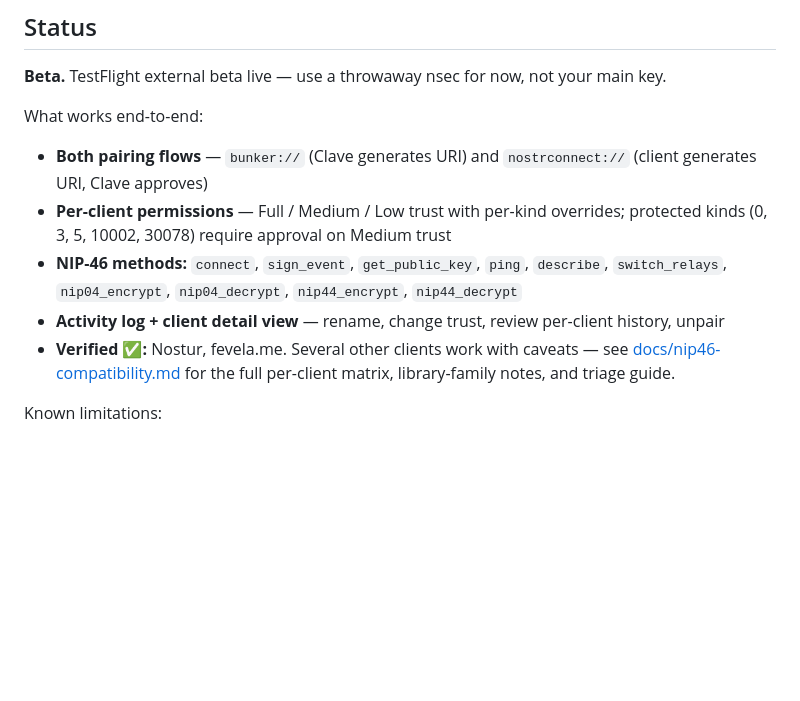
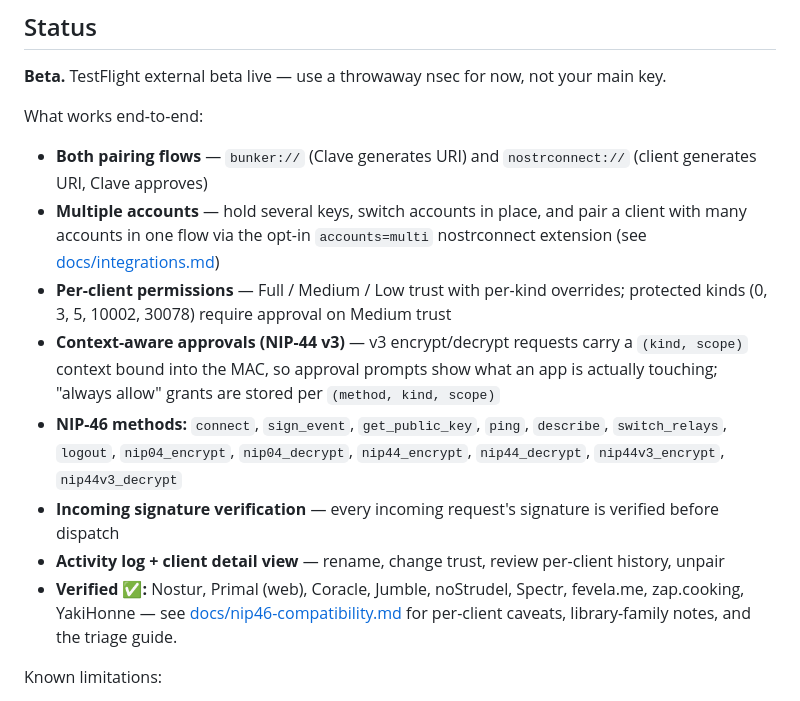
Before and after one commit to DocNR/clave, a Markdown page: README.md, the part around the change. GitHub-like rendering; blank space fills up the shorter version.

Commit message:
docs(readme): refresh status section to build-99 state
Verified-client list expanded to nine clients, multi-account and
accounts=multi extension added to what-works, NIP-44 v3 context-aware
approvals and incoming signature verification noted, and logout +
nip44v3_* added to the supported NIP-46 method list.

https://claude.ai/code/session_01WD3kGxmTfiSD7e17i5FjuZ

```diff
--- a/README.md
+++ b/README.md
@@ -27,10 +27,13 @@ Your nsec never leaves the device. You control which clients can sign which even
 What works end-to-end:
 
 - **Both pairing flows** — `bunker://` (Clave generates URI) and `nostrconnect://` (client generates URI, Clave approves)
+- **Multiple accounts** — hold several keys, switch accounts in place, and pair a client with many accounts in one flow via the opt-in `accounts=multi` nostrconnect extension (see [docs/integrations.md](docs/integrations.md))
 - **Per-client permissions** — Full / Medium / Low trust with per-kind overrides; protected kinds (0, 3, 5, 10002, 30078) require approval on Medium trust
-- **NIP-46 methods:** `connect`, `sign_event`, `get_public_key`, `ping`, `describe`, `switch_relays`, `nip04_encrypt`, `nip04_decrypt`, `nip44_encrypt`, `nip44_decrypt`
+- **Context-aware approvals (NIP-44 v3)** — v3 encrypt/decrypt requests carry a `(kind, scope)` context bound into the MAC, so approval prompts show what an app is actually touching; "always allow" grants are stored per `(method, kind, scope)`
+- **NIP-46 methods:** `connect`, `sign_event`, `get_public_key`, `ping`, `describe`, `switch_relays`, `logout`, `nip04_encrypt`, `nip04_decrypt`, `nip44_encrypt`, `nip44_decrypt`, `nip44v3_encrypt`, `nip44v3_decrypt`
+- **Incoming signature verification** — every incoming request's signature is verified before dispatch
 - **Activity log + client detail view** — rename, change trust, review per-client history, unpair
-- **Verified ✅:** Nostur, fevela.me. Several other clients work with caveats — see [docs/nip46-compatibility.md](docs/nip46-compatibility.md) for the full per-client matrix, library-family notes, and triage guide.
+- **Verified ✅:** Nostur, Primal (web), Coracle, Jumble, noStrudel, Spectr, fevela.me, zap.cooking, YakiHonne — see [docs/nip46-compatibility.md](docs/nip46-compatibility.md) for per-client caveats, library-family notes, and the triage guide.
 
 Known limitations:
 
```
